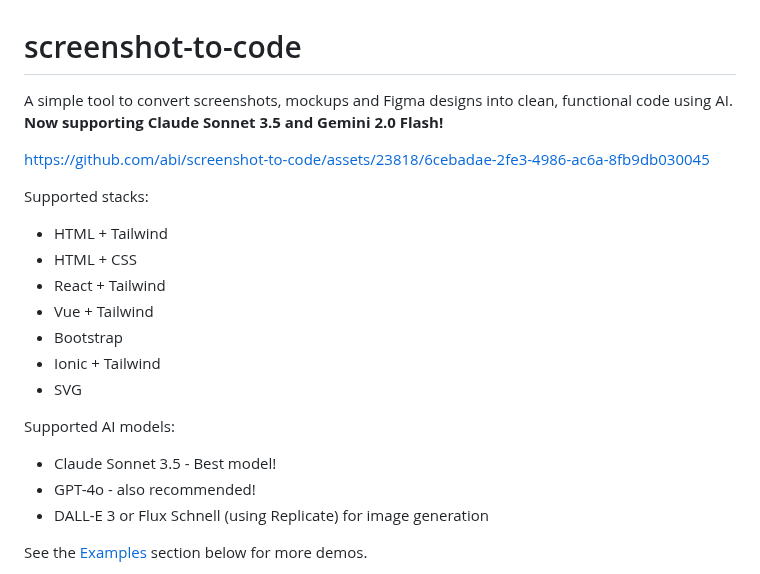
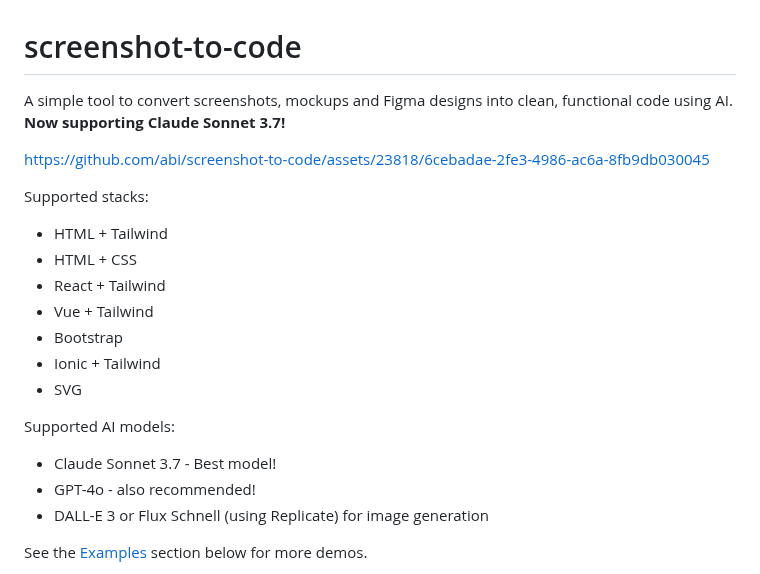
Before and after one commit to abi/screenshot-to-code, a Markdown page: README.md, the part around the change. Drawn GitHub-style.

```diff
--- a/README.md
+++ b/README.md
@@ -1,6 +1,6 @@
 # screenshot-to-code
 
-A simple tool to convert screenshots, mockups and Figma designs into clean, functional code using AI. **Now supporting Claude Sonnet 3.5 and Gemini 2.0 Flash!**
+A simple tool to convert screenshots, mockups and Figma designs into clean, functional code using AI. **Now supporting Claude Sonnet 3.7!**
 
 https://github.com/abi/screenshot-to-code/assets/23818/6cebadae-2fe3-4986-ac6a-8fb9db030045
 
@@ -16,7 +16,7 @@ Supported stacks:
 
 Supported AI models:
 
-- Claude Sonnet 3.5 - Best model!
+- Claude Sonnet 3.7 - Best model!
 - GPT-4o - also recommended!
 - DALL-E 3 or Flux Schnell (using Replicate) for image generation
 
```
